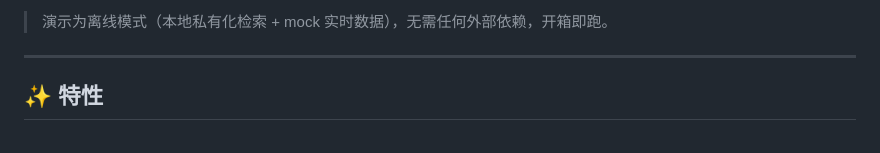
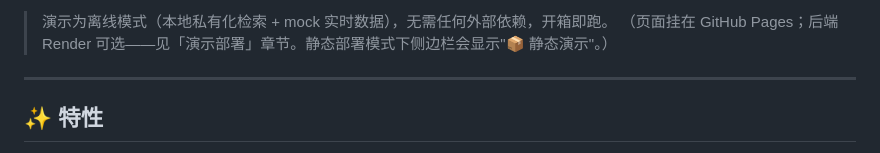
Before and after one commit to Doy369/kb-mcp-server, a Markdown page: README.md, the part around one of its changes. Drawn GitHub-style.

```diff
--- a/README.md
+++ b/README.md
@@ -6,5 +6,6 @@
 
 > 演示为离线模式（本地私有化检索 + mock 实时数据），无需任何外部依赖，开箱即跑。
+> （页面挂在 GitHub Pages；后端 Render 可选——见「演示部署」章节。静态部署模式下侧边栏会显示"📦 静态演示"。）
 
 ---
 
```
Also changed, not shown: other parts of README.md (+1 -1 lines).
